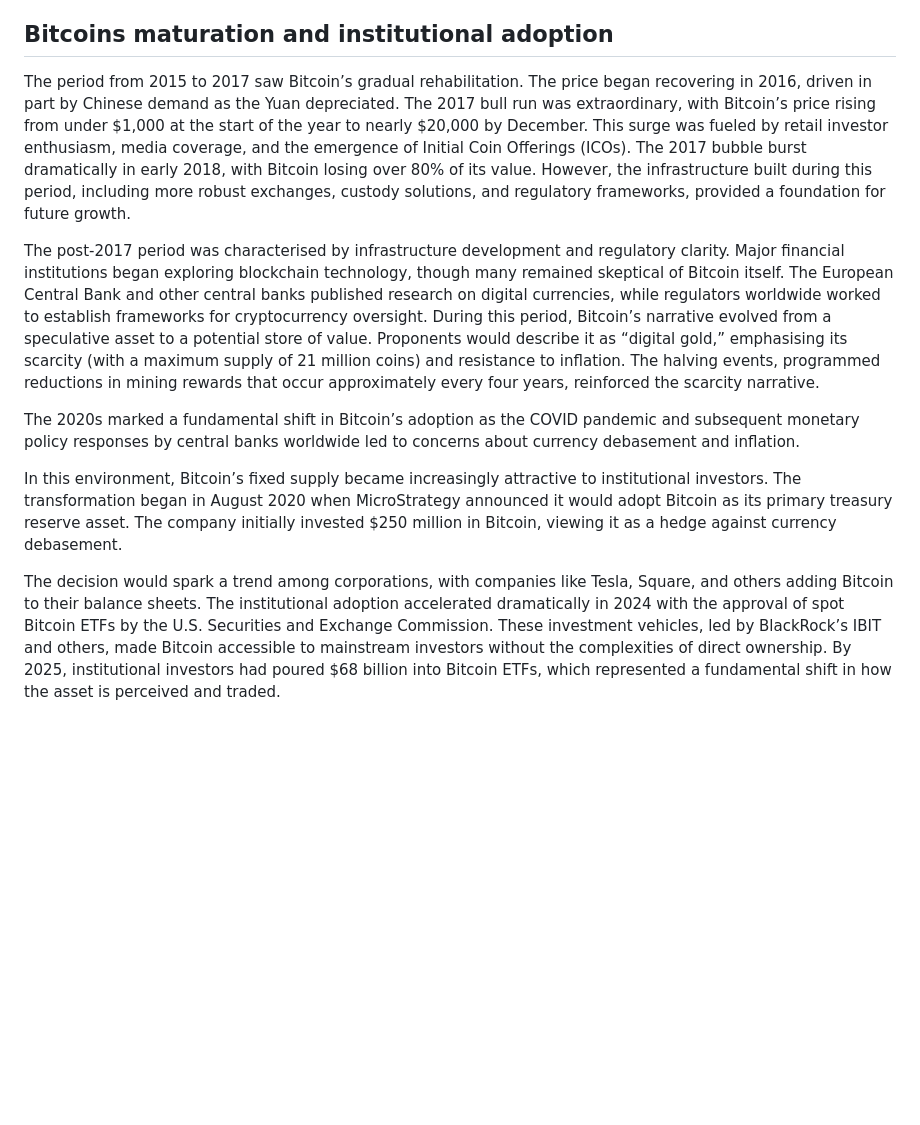
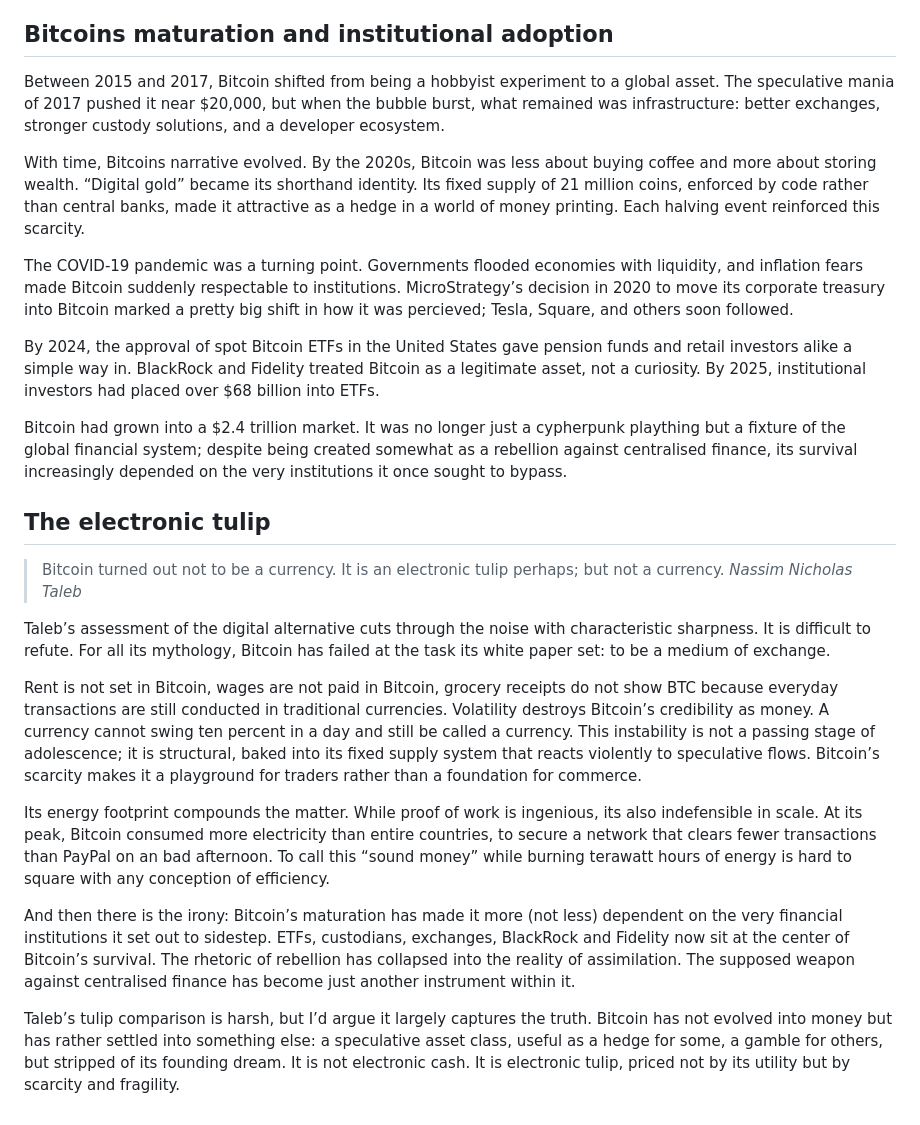
Before and after one commit to psyss24/psyss24.github.io, a Markdown page: posts/bitcoin.md, the part around the change printed below. GitHub-like rendering; blank space fills up the shorter version.

```diff
--- a/posts/bitcoin.md
+++ b/posts/bitcoin.md
@@ -67,17 +66,27 @@ Despite the setbacks, Bitcoin’s underlying technology continued to evolve. The
 
 ## Bitcoins maturation and institutional adoption
 
-The period from 2015 to 2017 saw Bitcoin’s gradual rehabilitation. The price began recovering in 2016, driven in part by Chinese demand as the Yuan depreciated. The 2017 bull run was extraordinary, with Bitcoin’s price rising from under $1,000 at the start of the year to nearly $20,000 by December. This surge was fueled by retail investor enthusiasm, media coverage, and the emergence of Initial Coin Offerings (ICOs).
-The 2017 bubble burst dramatically in early 2018, with Bitcoin losing over 80% of its value. However, the infrastructure built during this period, including more robust exchanges, custody solutions, and regulatory frameworks, provided a foundation for future growth.
+Between 2015 and 2017, Bitcoin shifted from being a hobbyist experiment to a global asset. The speculative mania of 2017 pushed it near $20,000, but when the bubble burst, what remained was infrastructure: better exchanges, stronger custody solutions, and a developer ecosystem.
 
-The post-2017 period was characterised by infrastructure development and regulatory clarity. Major financial institutions began exploring blockchain technology, though many remained skeptical of Bitcoin itself. The European Central Bank and other central banks published research on digital currencies, while regulators worldwide worked to establish frameworks for cryptocurrency oversight.
-During this period, Bitcoin’s narrative evolved from a speculative asset to a potential store of value. Proponents would describe it as “digital gold,” emphasising its scarcity (with a maximum supply of 21 million coins) and resistance to inflation.
-The halving events, programmed reductions in mining rewards that occur approximately every four years, reinforced the scarcity narrative.
+With time, Bitcoins narrative evolved. By the 2020s, Bitcoin was less about buying coffee and more about storing wealth. “Digital gold” became its shorthand identity. Its fixed supply of 21 million coins, enforced by code rather than central banks, made it attractive as a hedge in a world of money printing. Each halving event reinforced this scarcity.
 
-The 2020s marked a fundamental shift in Bitcoin’s adoption as the COVID pandemic and subsequent monetary policy responses by central banks worldwide led to concerns about currency debasement and inflation.
+The COVID-19 pandemic was a turning point. Governments flooded economies with liquidity, and inflation fears made Bitcoin suddenly respectable to institutions. MicroStrategy’s decision in 2020 to move its corporate treasury into Bitcoin marked a pretty big shift in how it was percieved; Tesla, Square, and others soon followed.
 
-In this environment, Bitcoin’s fixed supply became increasingly attractive to institutional investors.
-The transformation began in August 2020 when MicroStrategy announced it would adopt Bitcoin as its primary treasury reserve asset. The company initially invested $250 million in Bitcoin, viewing it as a hedge against currency debasement.
+By 2024, the approval of spot Bitcoin ETFs in the United States gave pension funds and retail investors alike a simple way in. BlackRock and Fidelity treated Bitcoin as a legitimate asset, not a curiosity. By 2025, institutional investors had placed over $68 billion into ETFs.
 
-The decision would spark a trend among corporations, with companies like Tesla, Square, and others adding Bitcoin to their balance sheets.
-The institutional adoption accelerated dramatically in 2024 with the approval of spot Bitcoin ETFs by the U.S. Securities and Exchange Commission. These investment vehicles, led by BlackRock’s IBIT and others, made Bitcoin accessible to mainstream investors without the complexities of direct ownership. By 2025, institutional investors had poured $68 billion into Bitcoin ETFs, which represented a fundamental shift in how the asset is perceived and traded.
+Bitcoin had grown into a $2.4 trillion market. It was no longer just a cypherpunk plaything but a fixture of the global financial system; despite being created somewhat as a rebellion against centralised finance,  its survival increasingly depended on the very institutions it once sought to bypass.
+
+## The electronic tulip
+
+> Bitcoin turned out not to be a currency. It is an electronic tulip perhaps; but not a currency.
+> <cite>Nassim Nicholas Taleb
+
+Taleb’s assessment of the digital alternative cuts through the noise with characteristic sharpness. It is difficult to refute. For all its mythology, Bitcoin has failed at the task its white paper set: to be a medium of exchange.
+
+Rent is not set in Bitcoin, wages are not paid in Bitcoin, grocery receipts do not show BTC because everyday transactions are still conducted in traditional currencies. Volatility destroys Bitcoin’s credibility as money. A currency cannot swing ten percent in a day and still be called a currency. This instability is not a passing stage of adolescence; it is structural, baked into its fixed supply system that reacts violently to speculative flows. Bitcoin’s scarcity makes it a playground for traders rather than a foundation for commerce.
+
+Its energy footprint compounds the matter. While proof of work is ingenious, its also indefensible in scale. At its peak, Bitcoin consumed more electricity than entire countries, to secure a network that clears fewer transactions than PayPal on an bad afternoon. To call this “sound money” while burning terawatt hours of energy is hard to square with any conception of efficiency.
+
+And then there is the irony: Bitcoin’s maturation has made it more (not less) dependent on the very financial institutions it set out to sidestep. ETFs, custodians, exchanges, BlackRock and Fidelity now sit at the center of Bitcoin’s survival. The rhetoric of rebellion has collapsed into the reality of assimilation. The supposed weapon against centralised finance has become just another instrument within it.
+
+Taleb’s tulip comparison is harsh, but I’d argue it largely captures the truth. Bitcoin has not evolved into money but has rather settled into something else: a speculative asset class, useful as a hedge for some, a gamble for others, but stripped of its founding dream. It is not electronic cash. It is electronic tulip, priced not by its utility but by scarcity and fragility.
```
Also changed, not shown: other parts of posts/bitcoin.md (+25 -26 lines).
